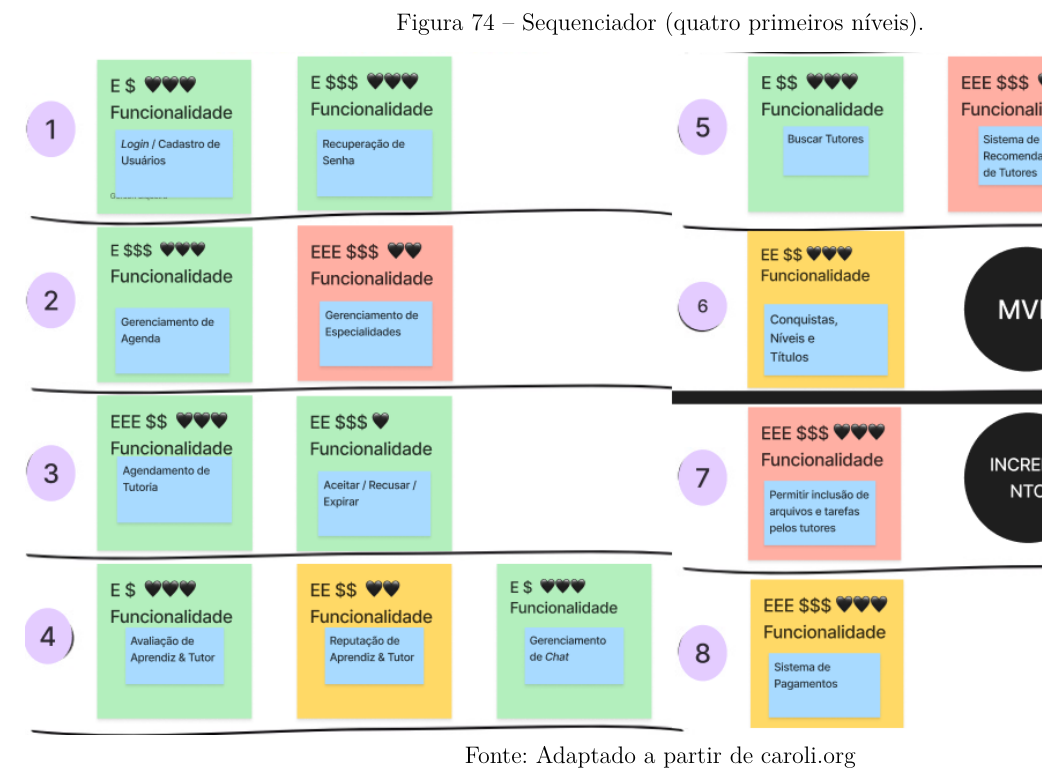
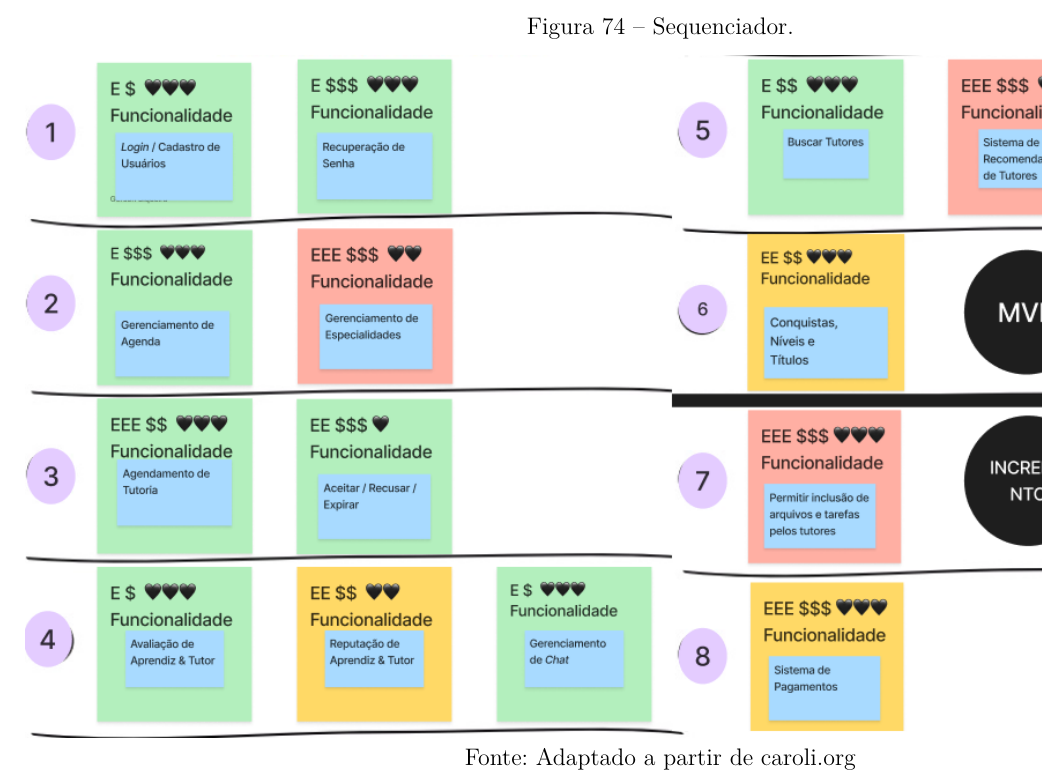
Before and after one commit to TutoriaWebApp/TCC, a LaTeX thesis (overleaf/main.tex, which reads overleaf/editaveis/apendices.tex): part of page 157 of 189, cut at the place of the change. Compiled offline with pdfLaTeX.

Commit message:
Correções em Apêndice

```diff
--- a/overleaf/editaveis/apendices.tex
+++ b/overleaf/editaveis/apendices.tex
@@ -148,7 +148,7 @@ O \textit{Lean Inception} foi desenvolvido no Figma, adaptado a partir do \texti
 
     \begin{figure}[H]
         \centering
-        \caption{Sequenciador (quatro primeiros níveis).}
+        \caption{Sequenciador.}
         \includegraphics[width=1.4\textwidth]{figuras/Lean07Sequenciador.png}
 
         Fonte: Adaptado a partir de caroli.org
```
Also changed, not shown: overleaf/figuras/Lean06Custos.png, overleaf/figuras/Lean08Canvas.png.
